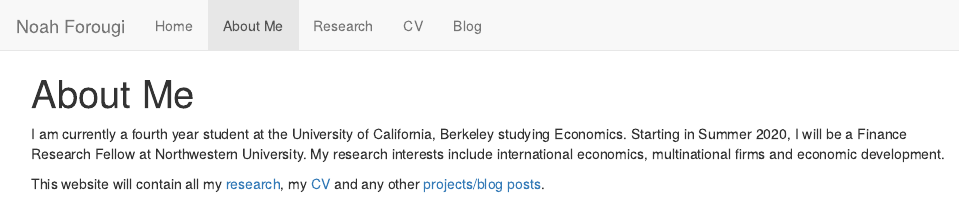
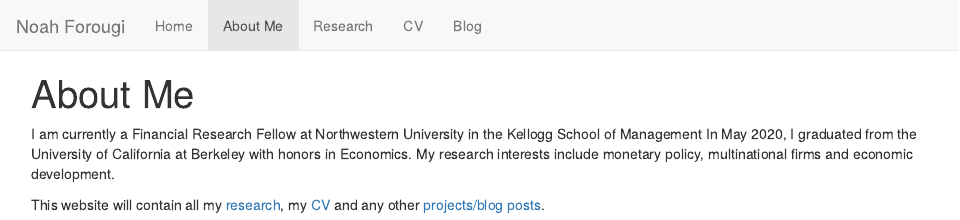
Before and after one commit to noahforougi/noahforougi, an R Markdown document (about.Rmd): the page in a window 1100 px wide, from its top. The pictures show the output file about.html that the author committed with the source, opened offline; library style sheets and scripts come from the installed R packages.

Commit message:
update cv and about

```diff
--- a/about.Rmd
+++ b/about.Rmd
@@ -2,7 +2,7 @@
 title: "About Me"
 ---
 
-I am currently a fourth year student at the University of California, Berkeley studying Economics. Starting in Summer 2020, I will be a Finance Research Fellow at Northwestern University. My research interests include international economics, multinational firms and economic development.
+I am currently a Financial Research Fellow at Northwestern University in the Kellogg School of Management In May 2020, I graduated from the University of California at Berkeley with honors in Economics. My research interests include monetary policy, multinational firms and economic development.
 
 This website will contain all my [research](https://noahforougi.github.io/noahforougi/research.html), my [CV](https://noahforougi.github.io/noahforougi/cv.html) and any other [projects/blog posts](https://noahforougi.github.io/noahforougi/blog.html).
 
```
Also changed, not shown: about.html, noahforougi_cv.pdf.
